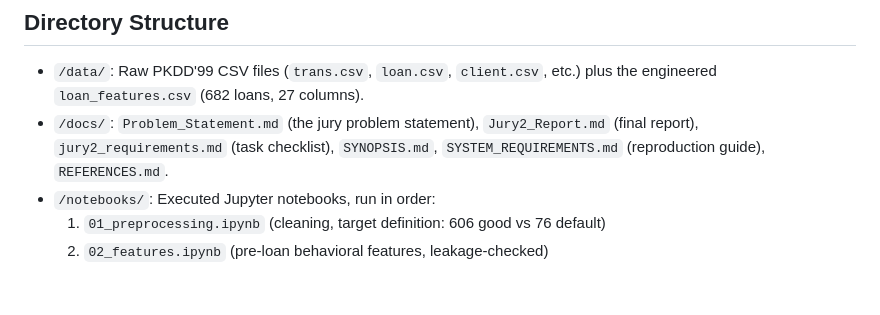
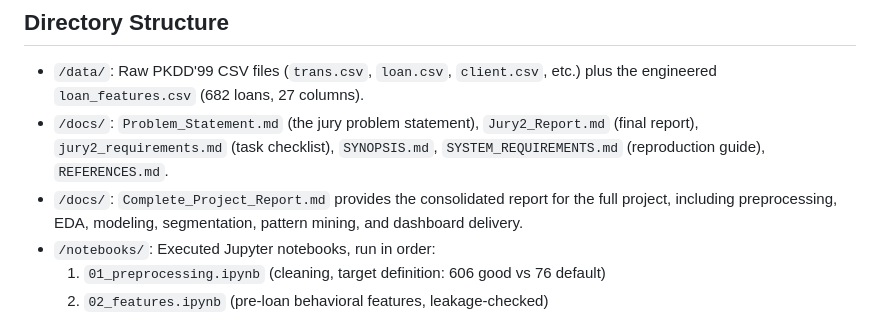
Before and after one commit to DhanushPillay/Customer-Behavioral-Analysis-Loan-Default-Classification, a Markdown page: README.md, the part around the change. GitHub-like rendering; blank space fills up the shorter version.

Commit message:
docs: add complete project report

```diff
--- a/README.md
+++ b/README.md
@@ -49,6 +49,7 @@ flowchart LR
 ## Directory Structure
 - `/data/`: Raw PKDD'99 CSV files (`trans.csv`, `loan.csv`, `client.csv`, etc.) plus the engineered `loan_features.csv` (682 loans, 27 columns).
 - `/docs/`: `Problem_Statement.md` (the jury problem statement), `Jury2_Report.md` (final report), `jury2_requirements.md` (task checklist), `SYNOPSIS.md`, `SYSTEM_REQUIREMENTS.md` (reproduction guide), `REFERENCES.md`.
+- `/docs/`: `Complete_Project_Report.md` provides the consolidated report for the full project, including preprocessing, EDA, modeling, segmentation, pattern mining, and dashboard delivery.
 - `/notebooks/`: Executed Jupyter notebooks, run in order:
   1. `01_preprocessing.ipynb` (cleaning, target definition: 606 good vs 76 default)
   2. `02_features.ipynb` (pre-loan behavioral features, leakage-checked)
```
Also changed, not shown: docs/Complete_Project_Report.md (added, +256 -0 lines).
